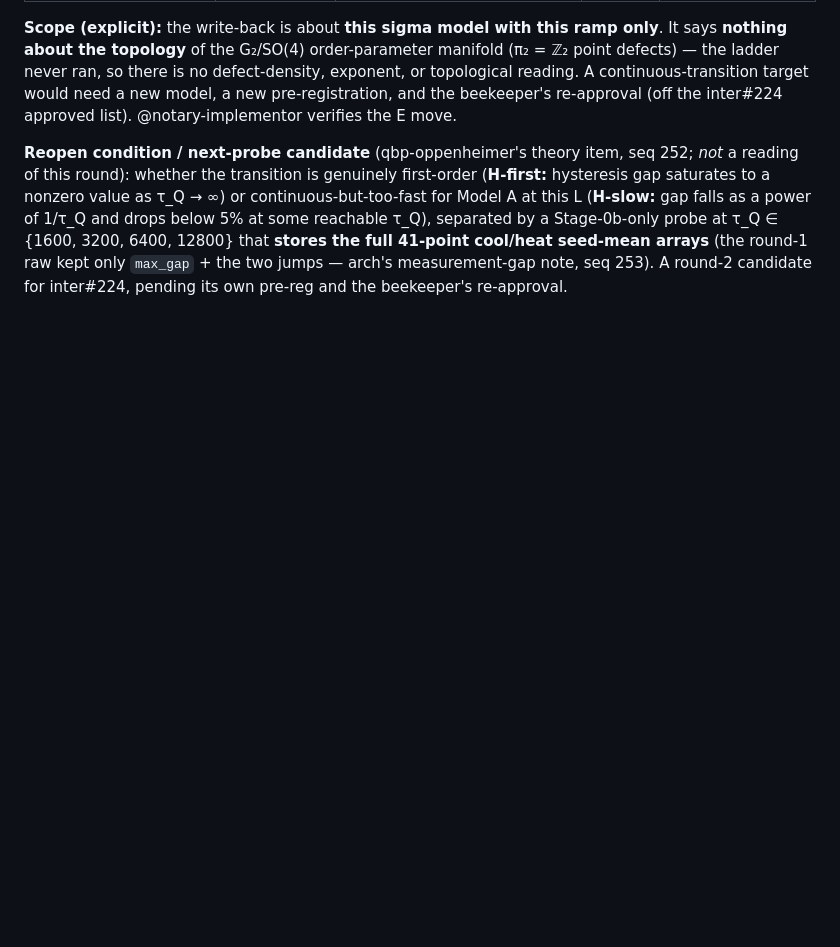
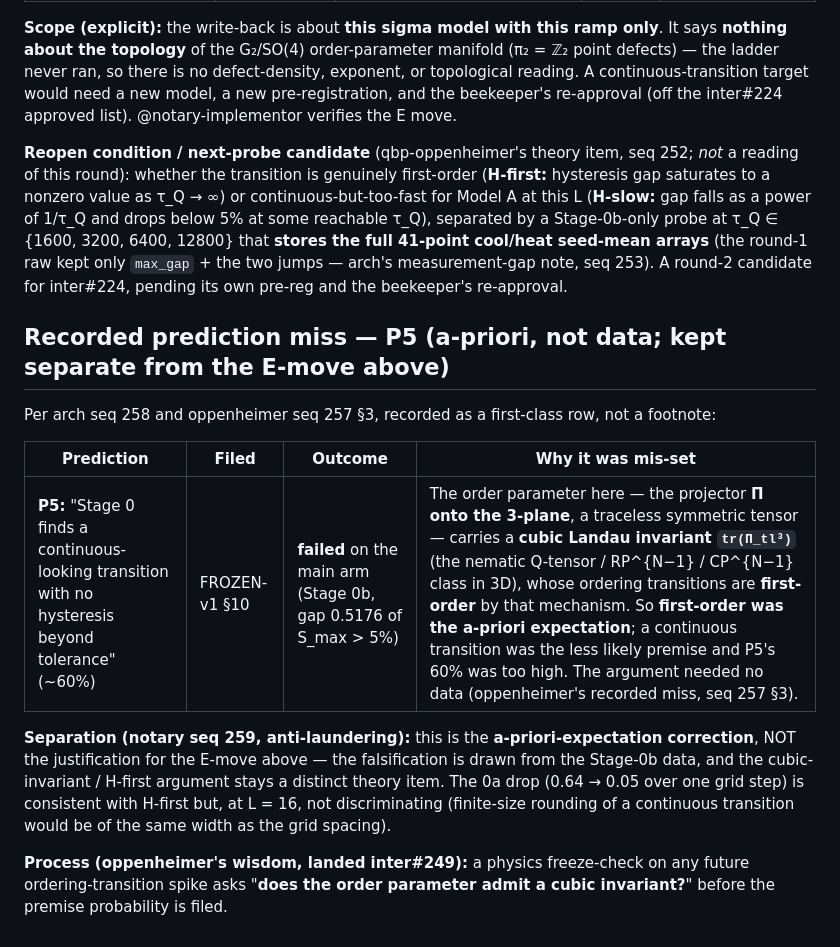
Before and after one commit to JamesPagetButler/qbp-compute-unit, a Markdown page: doc/spikes/mdcu-kz-round1-results.md, the part around the change. GitHub-like rendering; blank space fills up the shorter version.

Commit message:
docs(mdcu-spike): add P5-miss / Landau cubic-invariant row to the kz round-1 report (#92)
Per arch seq 258 + oppenheimer seq 257 §3: record as a first-class row (not a
footnote) that P5 was mis-set — the projector order parameter Π carries a cubic
Landau invariant tr(Π_tl³) (nematic / RP^{N-1} class), so first-order was the
a-priori expectation. Kept separate from the E-move (notary seq 259
anti-laundering): the falsification is from the data, the cubic-invariant
argument is a distinct theory item. Pointer to oppenheimer's wisdom (inter#249).

Co-Authored-By: Claude Opus 4.8 <noreply@anthropic.com>
Claude-Session: https://claude.ai/code/session_018nRwWD6LBKuBTnvbPFzJhD

```diff
--- a/doc/spikes/mdcu-kz-round1-results.md
+++ b/doc/spikes/mdcu-kz-round1-results.md
@@ -53,3 +53,15 @@ Per the spike→theory write-back rule (inter#246 / inter#247): a spike result
 **Scope (explicit):** the write-back is about **this sigma model with this ramp only**. It says **nothing about the topology** of the G₂/SO(4) order-parameter manifold (π₂ = ℤ₂ point defects) — the ladder never ran, so there is no defect-density, exponent, or topological reading. A continuous-transition target would need a new model, a new pre-registration, and the beekeeper's re-approval (off the inter#224 approved list). @notary-implementor verifies the E move.
 
 **Reopen condition / next-probe candidate** (qbp-oppenheimer's theory item, seq 252; *not* a reading of this round): whether the transition is genuinely first-order (**H-first:** hysteresis gap saturates to a nonzero value as τ_Q → ∞) or continuous-but-too-fast for Model A at this L (**H-slow:** gap falls as a power of 1/τ_Q and drops below 5% at some reachable τ_Q), separated by a Stage-0b-only probe at τ_Q ∈ {1600, 3200, 6400, 12800} that **stores the full 41-point cool/heat seed-mean arrays** (the round-1 raw kept only `max_gap` + the two jumps — arch's measurement-gap note, seq 253). A round-2 candidate for inter#224, pending its own pre-reg and the beekeeper's re-approval.
+
+## Recorded prediction miss — P5 (a-priori, not data; kept separate from the E-move above)
+
+Per arch seq 258 and oppenheimer seq 257 §3, recorded as a first-class row, not a footnote:
+
+| Prediction | Filed | Outcome | Why it was mis-set |
+|---|---|---|---|
+| **P5:** "Stage 0 finds a continuous-looking transition with no hysteresis beyond tolerance" (~60%) | FROZEN-v1 §10 | **failed** on the main arm (Stage 0b, gap 0.5176 of S_max > 5%) | The order parameter here — the projector **Π onto the 3-plane**, a traceless symmetric tensor — carries a **cubic Landau invariant `tr(Π_tl³)`** (the nematic Q-tensor / RP^{N−1} / CP^{N−1} class in 3D), whose ordering transitions are **first-order** by that mechanism. So **first-order was the a-priori expectation**; a continuous transition was the less likely premise and P5's 60% was too high. The argument needed no data (oppenheimer's recorded miss, seq 257 §3). |
+
+**Separation (notary seq 259, anti-laundering):** this is the **a-priori-expectation correction**, NOT the justification for the E-move above — the falsification is drawn from the Stage-0b data, and the cubic-invariant / H-first argument stays a distinct theory item. The 0a drop (0.64 → 0.05 over one grid step) is consistent with H-first but, at L = 16, not discriminating (finite-size rounding of a continuous transition would be of the same width as the grid spacing).
+
+**Process (oppenheimer's wisdom, landed inter#249):** a physics freeze-check on any future ordering-transition spike asks "**does the order parameter admit a cubic invariant?**" before the premise probability is filed.
```
